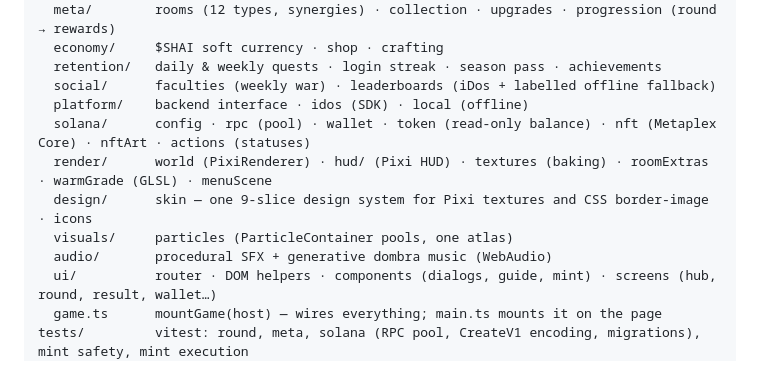
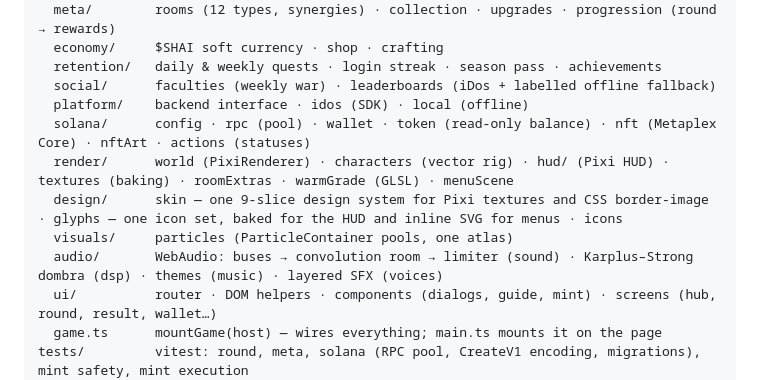
Before and after one commit to kuatov2002/shanyrak-colosseum, a Markdown page: docs/ARCHITECTURE.md, the part around the change. Drawn GitHub-style.

```diff
--- a/docs/ARCHITECTURE.md
+++ b/docs/ARCHITECTURE.md
@@ -15,10 +15,10 @@ src/
   social/      faculties (weekly war) · leaderboards (iDos + labelled offline fallback)
   platform/    backend interface · idos (SDK) · local (offline)
   solana/      config · rpc (pool) · wallet · token (read-only balance) · nft (Metaplex Core) · nftArt · actions (statuses)
-  render/      world (PixiRenderer) · hud/ (Pixi HUD) · textures (baking) · roomExtras · warmGrade (GLSL) · menuScene
-  design/      skin — one 9-slice design system for Pixi textures and CSS border-image · icons
+  render/      world (PixiRenderer) · characters (vector rig) · hud/ (Pixi HUD) · textures (baking) · roomExtras · warmGrade (GLSL) · menuScene
+  design/      skin — one 9-slice design system for Pixi textures and CSS border-image · glyphs — one icon set, baked for the HUD and inline SVG for menus · icons
   visuals/     particles (ParticleContainer pools, one atlas)
-  audio/       procedural SFX + generative dombra music (WebAudio)
+  audio/       WebAudio: buses → convolution room → limiter (sound) · Karplus–Strong dombra (dsp) · themes (music) · layered SFX (voices)
   ui/          router · DOM helpers · components (dialogs, guide, mint) · screens (hub, round, result, wallet…)
   game.ts      mountGame(host) — wires everything; main.ts mounts it on the page
 tests/         vitest: round, meta, solana (RPC pool, CreateV1 encoding, migrations), mint safety, mint execution
```
Also changed, not shown: README.md (+1 -1 lines), docs/GAME.md (+7 -4 lines).
